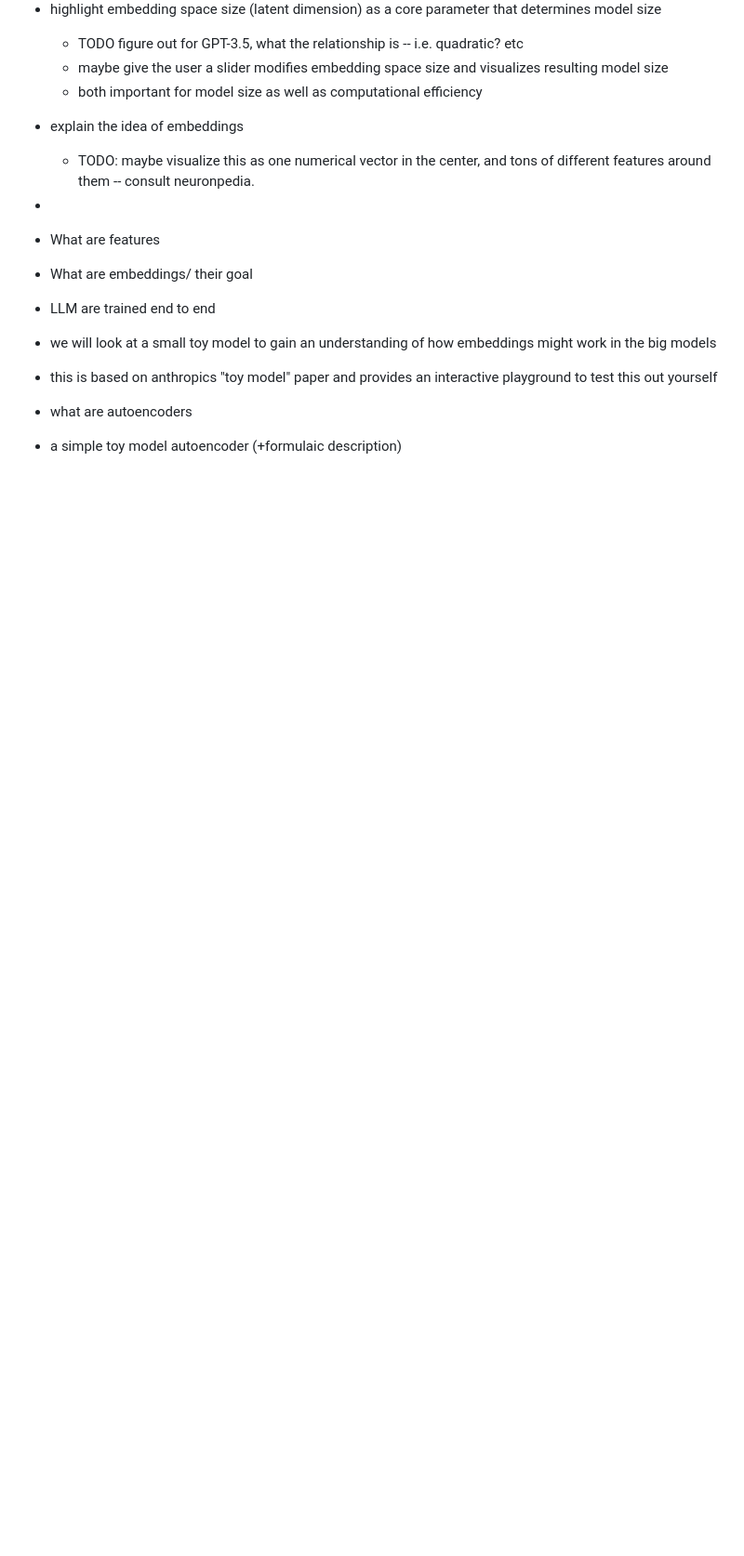
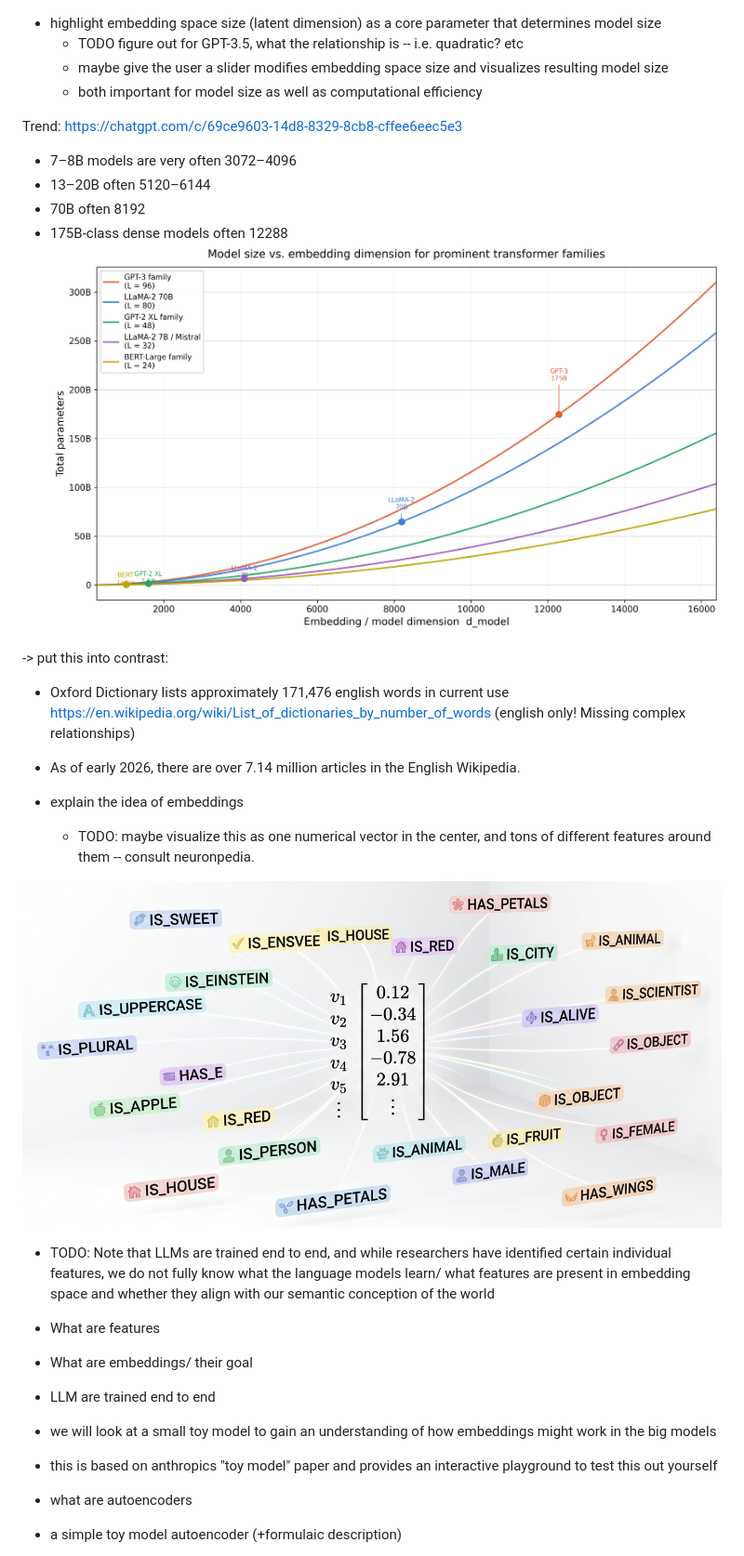
Before and after one commit to muelphil/superposition-explainer, a Markdown page: blog-entry-draft.md, the part around one of its changes. Shown at 93% size. Drawn GitHub-style; pictures changed too: plots/latent_space.png (added), plots/model_size_depending_on_emb_dim.png (added); blank space fills up the shorter version.

Commit message:
blog entry draft advancements + placeholder illustrations

```diff
--- a/blog-entry-draft.md
+++ b/blog-entry-draft.md
@@ -4,10 +4,24 @@
   * maybe give the user a slider modifies embedding space size and visualizes resulting model size
   * both important for model size as well as computational efficiency
 
+Trend: <https://chatgpt.com/c/69ce9603-14d8-8329-8cb8-cffee6eec5e3>
+* 7–8B models are very often 3072–4096
+* 13–20B often 5120–6144
+* 70B often 8192
+* 175B-class dense models often 12288
+![](./plots/model_size_depending_on_emb_dim.png)
+
+
+-> put this into contrast:
+* Oxford Dictionary lists approximately 171,476 english words in current use https://en.wikipedia.org/wiki/List_of_dictionaries_by_number_of_words (english only! Missing complex relationships)
+* As of early 2026, there are over 7.14 million articles in the English Wikipedia.
+
 * explain the idea of embeddings
-  * TODO: maybe visualize this as one numerical vector in the center, and tons of different features around them -- consult neuronpedia.
-*
+    * TODO: maybe visualize this as one numerical vector in the center, and tons of different features around them -- consult neuronpedia.
 
+![](./plots/latent_space.png)
+
+* TODO: Note that LLMs are trained end to end, and while researchers have identified certain individual features, we do not fully know what the language models learn/ what features are present in embedding space and whether they align with our semantic conception of the world
 
 
 * What are features
```
Also changed, not shown: other parts of blog-entry-draft.md (+20 -9 lines), plots/basis_types.png (added), 6 other files.
